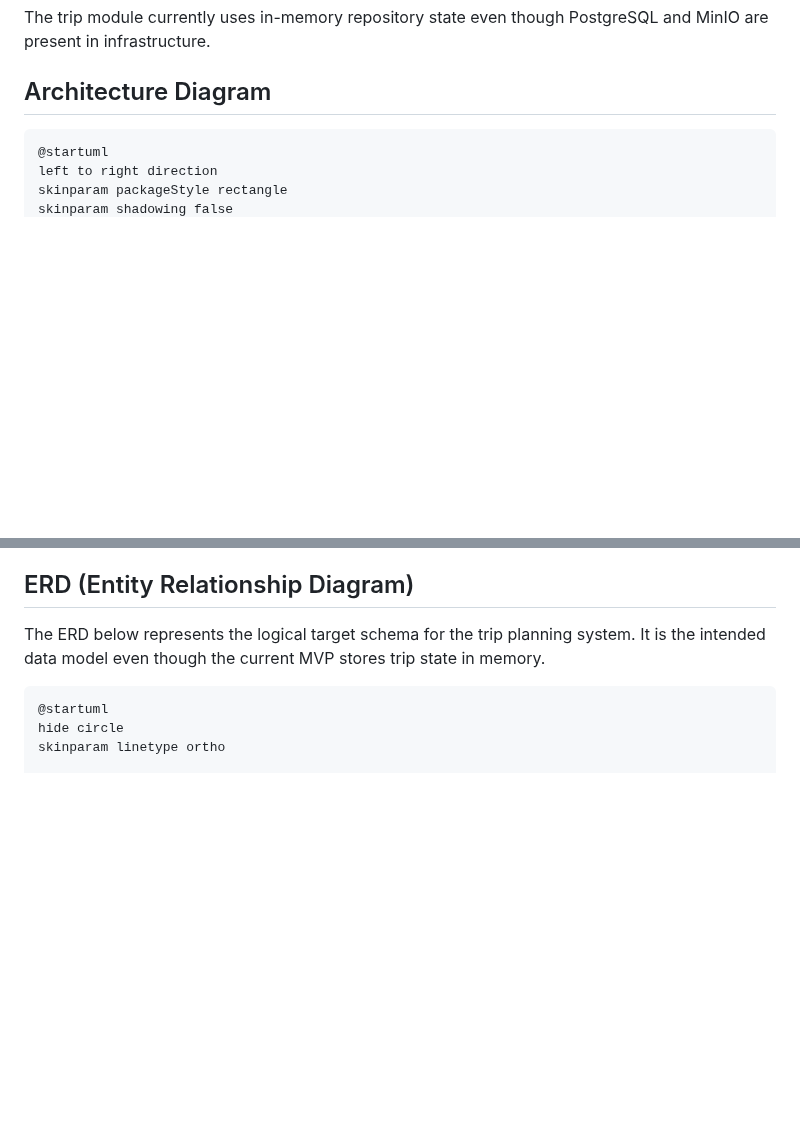
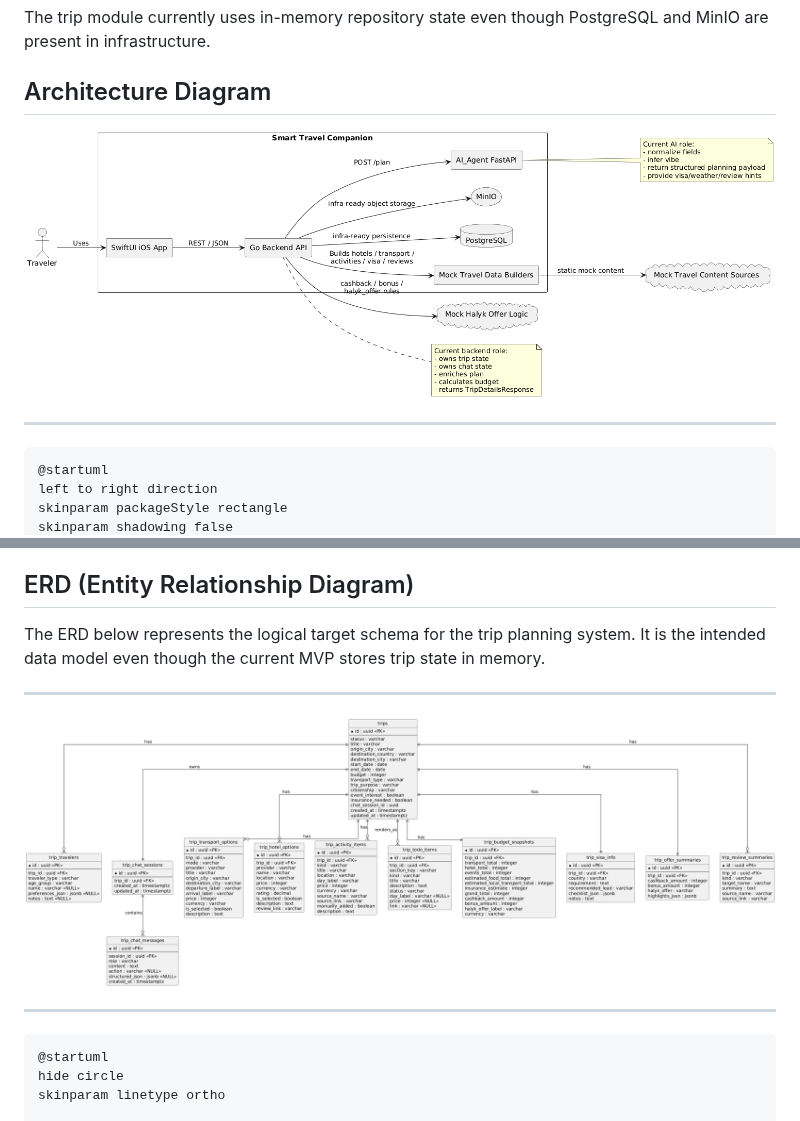
Before and after one commit to agentic-lab-club/smart-travel-halyk-hackathon, a Markdown page: ARCHITECTURE.md, 2 parts joined by grey strips. Drawn GitHub-style; pictures changed too: docs/assets/Architecture-Diagram.png (added), docs/assets/ERD-Entity-Relationship-Diagram.png (added); blank space fills up the shorter version.

Commit message:
add Images of diagram

````diff
--- a/ARCHITECTURE.md
+++ b/ARCHITECTURE.md
@@ -40,6 +40,10 @@ The current system has three main modules:
 The trip module currently uses in-memory repository state even though PostgreSQL and MinIO are present in infrastructure.
 
 ## Architecture Diagram
+
+![Architecture-Diagram.png](/docs/assets/Architecture-Diagram.png)
+
+---
 
 ```plantuml
 @startuml
@@ -251,6 +267,12 @@ The mock data layer is responsible for:
 ## ERD (Entity Relationship Diagram)
 
 The ERD below represents the logical target schema for the trip planning system. It is the intended data model even though the current MVP stores trip state in memory.
+
+---
+
+![ERD-Entity-Relationship-Diagram.png](/docs/assets/ERD-Entity-Relationship-Diagram.png)
+
+---
 
 ```plantuml
 @startuml
````
Also changed, not shown: other parts of ARCHITECTURE.md (+12 -0 lines), docs/assets/Backend-Component-Diagram.png (added), docs/assets/C4-Diagram-Container-Diagram.png (added), docs/assets/Runtime-Sequence.png (added).
